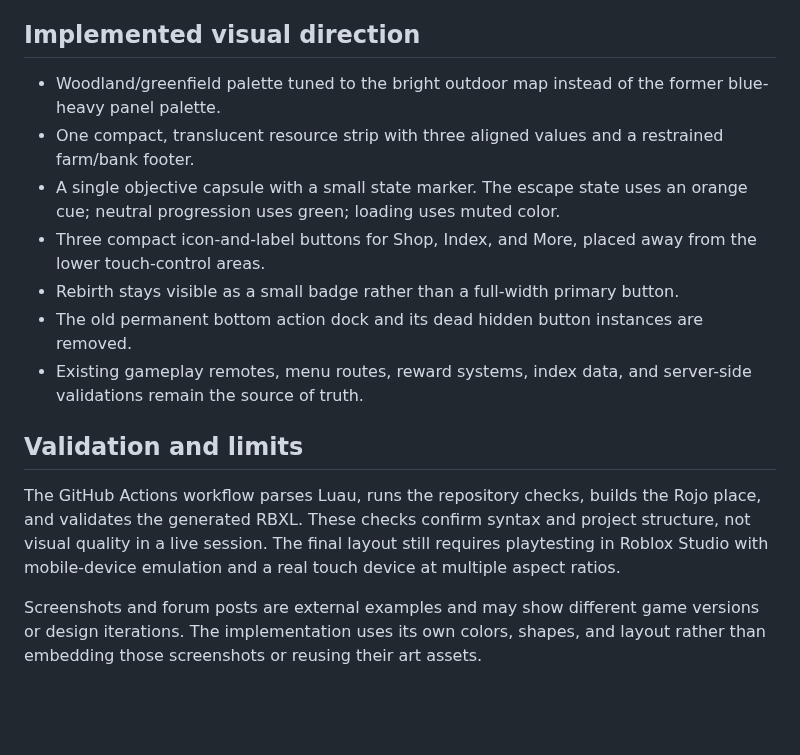
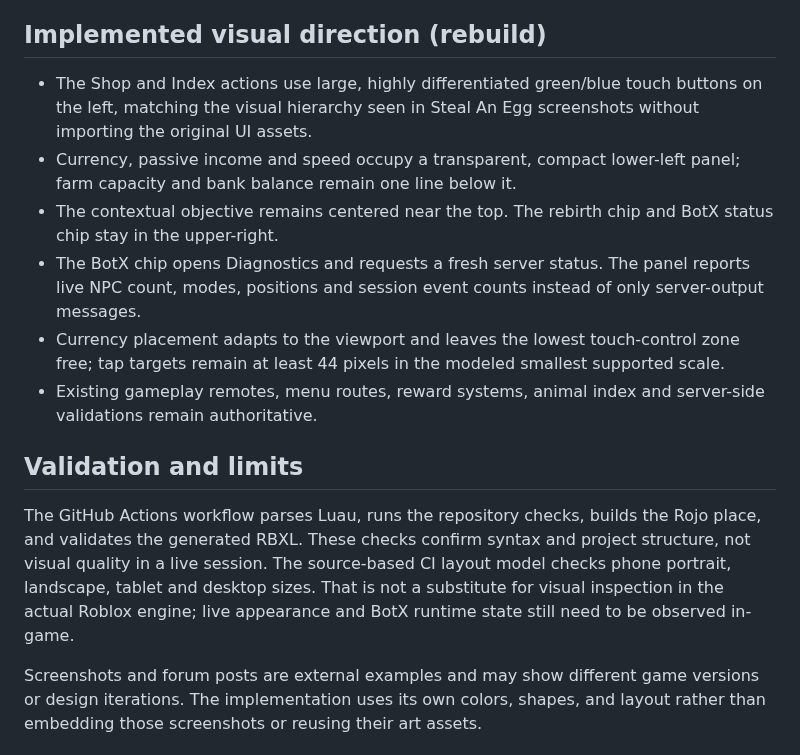
Before and after one commit to japaguimarassi-create/Cursed-Collision, a Markdown page: docs/HUD_DESIGN_RESEARCH_2026-10-20.md, the part around the change. Rendered like a GitHub page; blank space fills up the shorter version.

Commit message:
Document revised Egg-inspired HUD and BotX diagnostics

```diff
--- a/docs/HUD_DESIGN_RESEARCH_2026-10-20.md
+++ b/docs/HUD_DESIGN_RESEARCH_2026-10-20.md
@@ -28,18 +28,17 @@ Replace the previous oversized, card-heavy interface with an original, mobile-fi
 - **Consistent icon language:** use original, simple line shapes for the bag, book, and overflow menu; don't copy game-specific artwork or rely on undocumented asset IDs.
 - **Progression stays available:** rebirth remains a small direct-access chip; less-frequent features live inside the scrollable More menu.
 
-## Implemented visual direction
+## Implemented visual direction (rebuild)
 
-- Woodland/greenfield palette tuned to the bright outdoor map instead of the former blue-heavy panel palette.
-- One compact, translucent resource strip with three aligned values and a restrained farm/bank footer.
-- A single objective capsule with a small state marker. The escape state uses an orange cue; neutral progression uses green; loading uses muted color.
-- Three compact icon-and-label buttons for Shop, Index, and More, placed away from the lower touch-control areas.
-- Rebirth stays visible as a small badge rather than a full-width primary button.
-- The old permanent bottom action dock and its dead hidden button instances are removed.
-- Existing gameplay remotes, menu routes, reward systems, index data, and server-side validations remain the source of truth.
+- The Shop and Index actions use large, highly differentiated green/blue touch buttons on the left, matching the visual hierarchy seen in Steal An Egg screenshots without importing the original UI assets.
+- Currency, passive income and speed occupy a transparent, compact lower-left panel; farm capacity and bank balance remain one line below it.
+- The contextual objective remains centered near the top. The rebirth chip and BotX status chip stay in the upper-right.
+- The BotX chip opens Diagnostics and requests a fresh server status. The panel reports live NPC count, modes, positions and session event counts instead of only server-output messages.
+- Currency placement adapts to the viewport and leaves the lowest touch-control zone free; tap targets remain at least 44 pixels in the modeled smallest supported scale.
+- Existing gameplay remotes, menu routes, reward systems, animal index and server-side validations remain authoritative.
 
 ## Validation and limits
 
-The GitHub Actions workflow parses Luau, runs the repository checks, builds the Rojo place, and validates the generated RBXL. These checks confirm syntax and project structure, not visual quality in a live session. The final layout still requires playtesting in Roblox Studio with mobile-device emulation and a real touch device at multiple aspect ratios.
+The GitHub Actions workflow parses Luau, runs the repository checks, builds the Rojo place, and validates the generated RBXL. These checks confirm syntax and project structure, not visual quality in a live session. The source-based CI layout model checks phone portrait, landscape, tablet and desktop sizes. That is not a substitute for visual inspection in the actual Roblox engine; live appearance and BotX runtime state still need to be observed in-game.
 
 Screenshots and forum posts are external examples and may show different game versions or design iterations. The implementation uses its own colors, shapes, and layout rather than embedding those screenshots or reusing their art assets.
```
